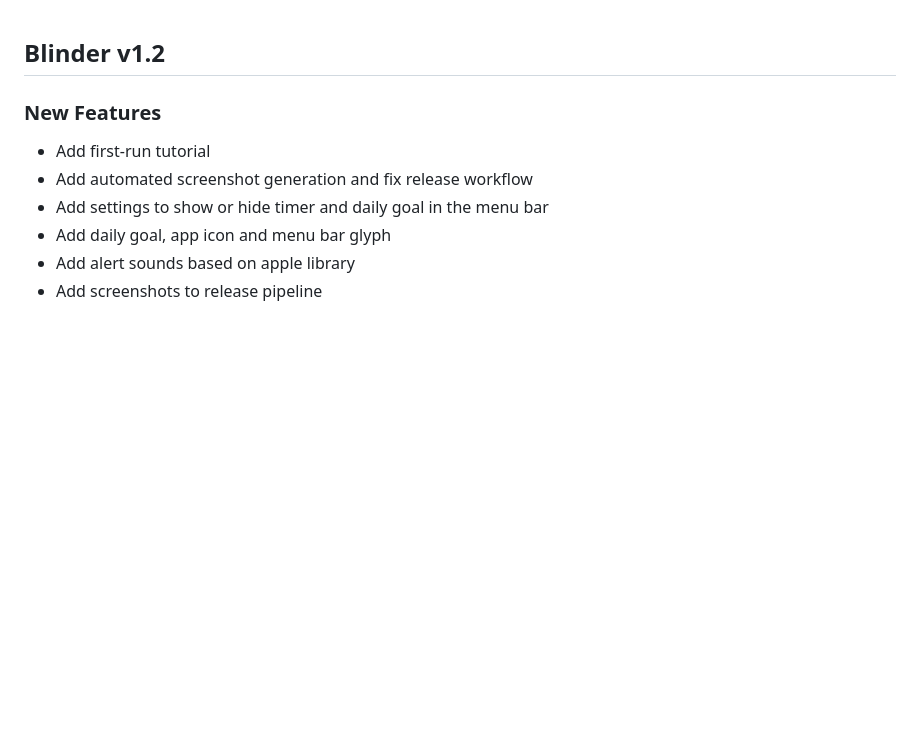
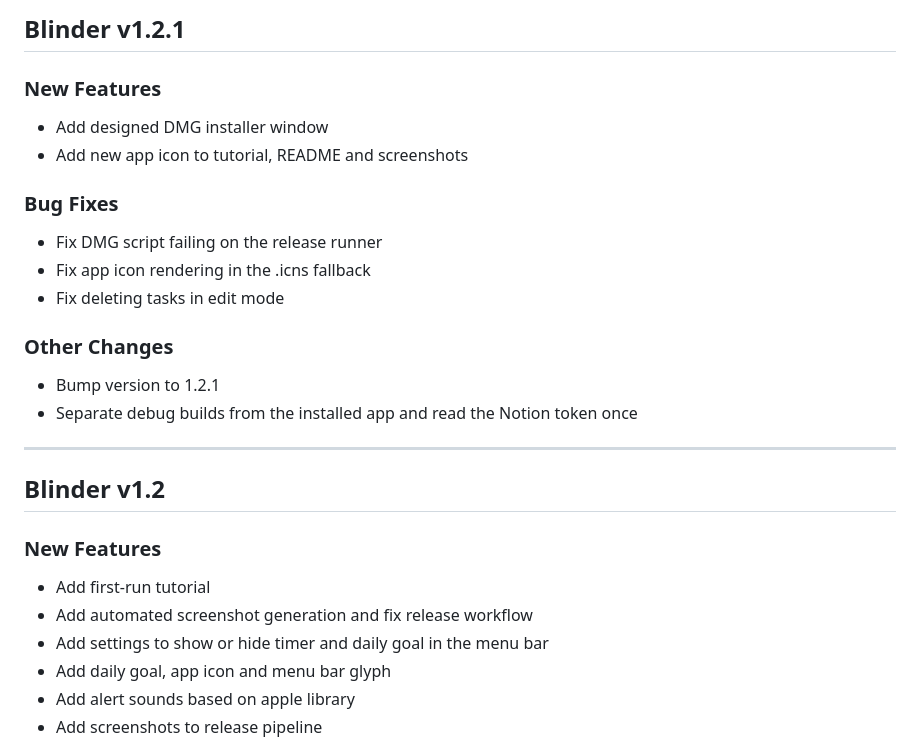
Before and after one commit to jakseg/Blinder-Releases, a Markdown page: CHANGELOG.md, the part around the change. GitHub-like rendering; blank space fills up the shorter version.

Commit message:
Release v1.2.1

```diff
--- a/CHANGELOG.md
+++ b/CHANGELOG.md
@@ -1,3 +1,21 @@
+## Blinder v1.2.1
+
+### New Features
+- Add designed DMG installer window
+- Add new app icon to tutorial, README and screenshots
+
+### Bug Fixes
+- Fix DMG script failing on the release runner
+- Fix app icon rendering in the .icns fallback
+- Fix deleting tasks in edit mode
+
+### Other Changes
+- Bump version to 1.2.1
+- Separate debug builds from the installed app and read the Notion token once
+
+
+---
+
 ## Blinder v1.2
 
 ### New Features
```
Also changed, not shown: README.md (+4 -0 lines), screenshots/icon.png (added), screenshots/notification.png, screenshots/onboarding.png, screenshots/settings.png, screenshots/tasks.png, 1 other file.
